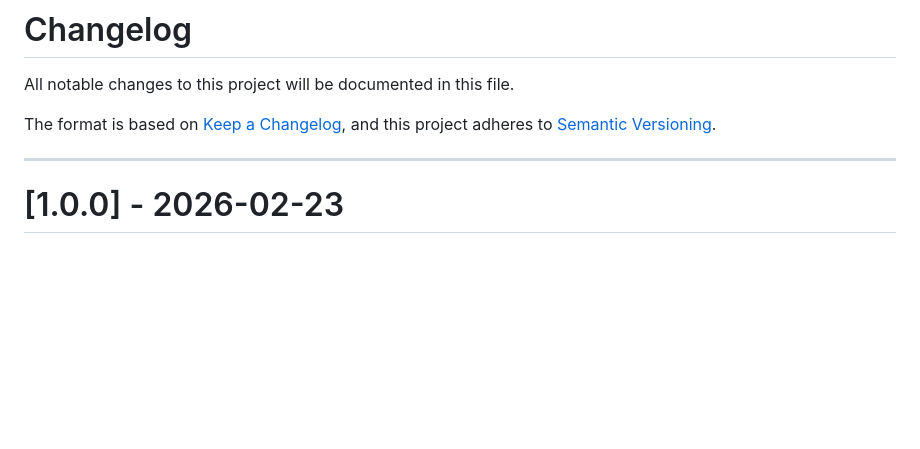
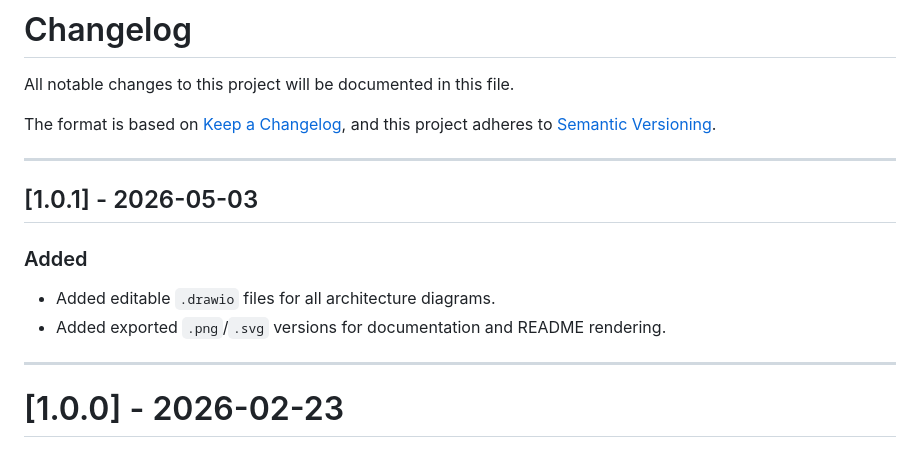
Before and after one commit to SURYA-S-A/shipment-intelligence, a Markdown page: CHANGELOG.md, the part around the change. Drawn GitHub-style; blank space fills up the shorter version.

Commit message:
Update Changelog

```diff
--- a/CHANGELOG.md
+++ b/CHANGELOG.md
@@ -4,6 +4,15 @@ All notable changes to this project will be documented in this file.
 
 The format is based on [Keep a Changelog](https://keepachangelog.com/en/1.1.0/),
 and this project adheres to [Semantic Versioning](https://semver.org/spec/v2.0.0.html).
+
+---
+
+## [1.0.1] - 2026-05-03
+
+### Added
+
+* Added editable `.drawio` files for all architecture diagrams.
+* Added exported `.png`/`.svg` versions for documentation and README rendering.
 
 ---
 
```
